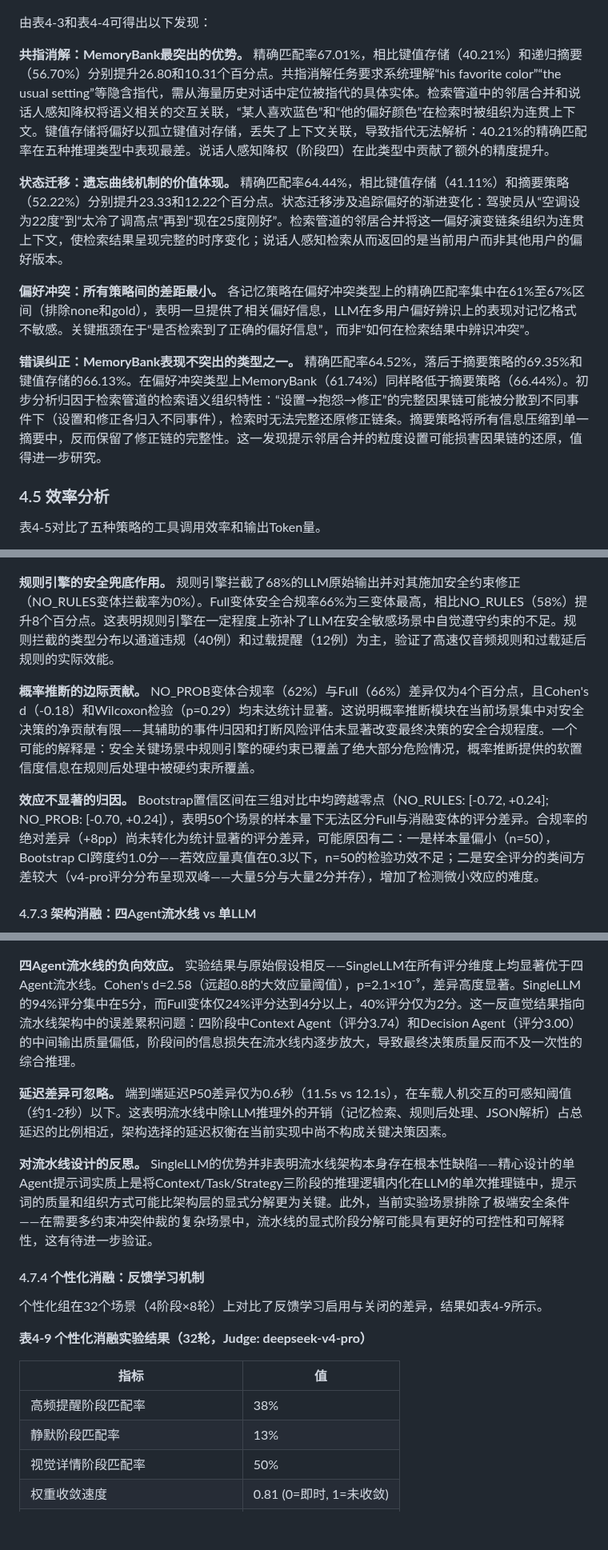
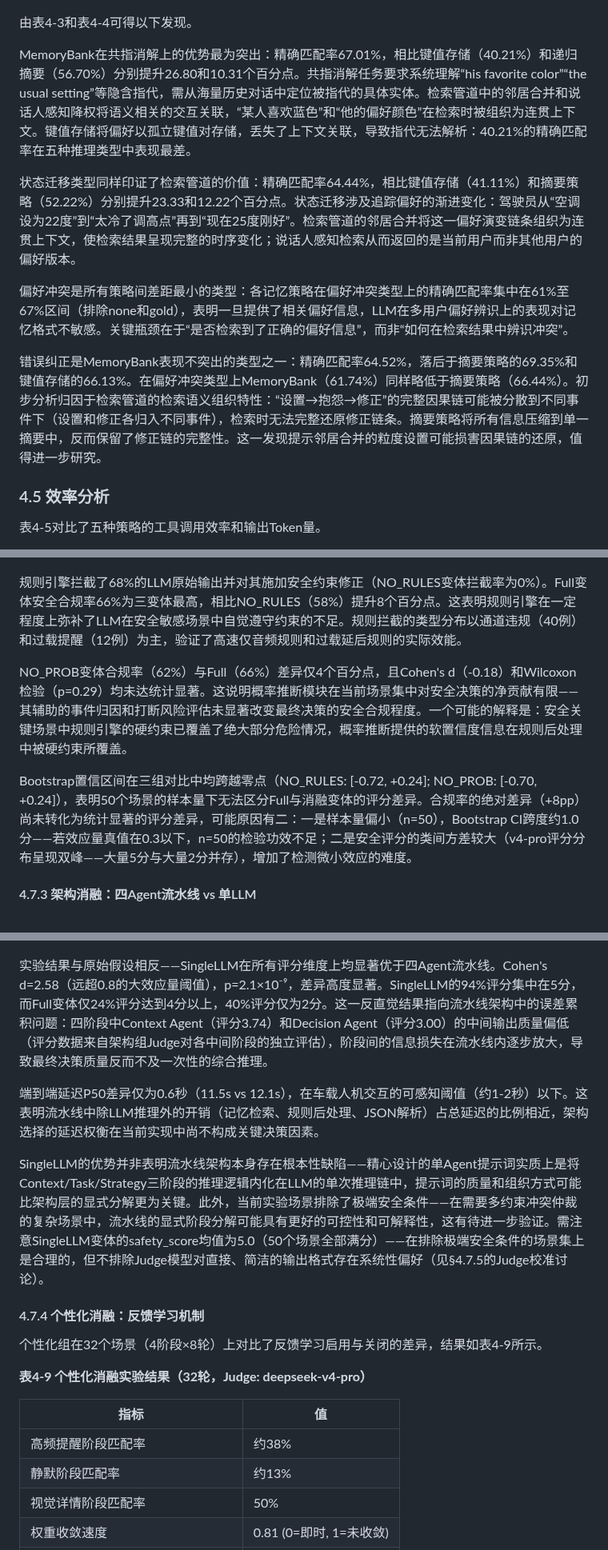
Before and after one commit to MiyakoMeow/DrivePal, a Markdown page: archive/初稿-20260511.md, 3 parts joined by grey strips. Shown at 80% size. GitHub-like rendering; blank space fills up the shorter version.

```diff
--- a/archive/初稿-20260511.md
+++ b/archive/初稿-20260511.md
@@ -566,15 +570,15 @@ Execution Agent将策略决策转化为执行操作：（1）调用车辆仿真
 
 ![图4-3 各推理类型值级F1对比（越高越好）](figs/fig4-3_value_f1_by_type.png)
 
-由表4-3和表4-4可得出以下发现：
+由表4-3和表4-4可得以下发现。
 
-**共指消解：MemoryBank最突出的优势。** 精确匹配率67.01%，相比键值存储（40.21%）和递归摘要（56.70%）分别提升26.80和10.31个百分点。共指消解任务要求系统理解“his favorite color”“the usual setting”等隐含指代，需从海量历史对话中定位被指代的具体实体。检索管道中的邻居合并和说话人感知降权将语义相关的交互关联，“某人喜欢蓝色”和“他的偏好颜色”在检索时被组织为连贯上下文。键值存储将偏好以孤立键值对存储，丢失了上下文关联，导致指代无法解析：40.21%的精确匹配率在五种推理类型中表现最差。说话人感知降权（阶段四）在此类型中贡献了额外的精度提升。
+MemoryBank在共指消解上的优势最为突出：精确匹配率67.01%，相比键值存储（40.21%）和递归摘要（56.70%）分别提升26.80和10.31个百分点。共指消解任务要求系统理解“his favorite color”“the usual setting”等隐含指代，需从海量历史对话中定位被指代的具体实体。检索管道中的邻居合并和说话人感知降权将语义相关的交互关联，“某人喜欢蓝色”和“他的偏好颜色”在检索时被组织为连贯上下文。键值存储将偏好以孤立键值对存储，丢失了上下文关联，导致指代无法解析：40.21%的精确匹配率在五种推理类型中表现最差。
 
-**状态迁移：遗忘曲线机制的价值体现。** 精确匹配率64.44%，相比键值存储（41.11%）和摘要策略（52.22%）分别提升23.33和12.22个百分点。状态迁移涉及追踪偏好的渐进变化：驾驶员从“空调设为22度”到“太冷了调高点”再到“现在25度刚好”。检索管道的邻居合并将这一偏好演变链条组织为连贯上下文，使检索结果呈现完整的时序变化；说话人感知检索从而返回的是当前用户而非其他用户的偏好版本。
+状态迁移类型同样印证了检索管道的价值：精确匹配率64.44%，相比键值存储（41.11%）和摘要策略（52.22%）分别提升23.33和12.22个百分点。状态迁移涉及追踪偏好的渐进变化：驾驶员从“空调设为22度”到“太冷了调高点”再到“现在25度刚好”。检索管道的邻居合并将这一偏好演变链条组织为连贯上下文，使检索结果呈现完整的时序变化；说话人感知检索从而返回的是当前用户而非其他用户的偏好版本。
 
-**偏好冲突：所有策略间的差距最小。** 各记忆策略在偏好冲突类型上的精确匹配率集中在61%至67%区间（排除none和gold），表明一旦提供了相关偏好信息，LLM在多用户偏好辨识上的表现对记忆格式不敏感。关键瓶颈在于“是否检索到了正确的偏好信息”，而非“如何在检索结果中辨识冲突”。
+偏好冲突是所有策略间差距最小的类型：各记忆策略在偏好冲突类型上的精确匹配率集中在61%至67%区间（排除none和gold），表明一旦提供了相关偏好信息，LLM在多用户偏好辨识上的表现对记忆格式不敏感。关键瓶颈在于“是否检索到了正确的偏好信息”，而非“如何在检索结果中辨识冲突”。
 
-**错误纠正：MemoryBank表现不突出的类型之一。** 精确匹配率64.52%，落后于摘要策略的69.35%和键值存储的66.13%。在偏好冲突类型上MemoryBank（61.74%）同样略低于摘要策略（66.44%）。初步分析归因于检索管道的检索语义组织特性：“设置→抱怨→修正”的完整因果链可能被分散到不同事件下（设置和修正各归入不同事件），检索时无法完整还原修正链条。摘要策略将所有信息压缩到单一摘要中，反而保留了修正链的完整性。这一发现提示邻居合并的粒度设置可能损害因果链的还原，值得进一步研究。
+错误纠正是MemoryBank表现不突出的类型之一：精确匹配率64.52%，落后于摘要策略的69.35%和键值存储的66.13%。在偏好冲突类型上MemoryBank（61.74%）同样略低于摘要策略（66.44%）。初步分析归因于检索管道的检索语义组织特性：“设置→抱怨→修正”的完整因果链可能被分散到不同事件下（设置和修正各归入不同事件），检索时无法完整还原修正链条。摘要策略将所有信息压缩到单一摘要中，反而保留了修正链的完整性。这一发现提示邻居合并的粒度设置可能损害因果链的还原，值得进一步研究。
 
 ### 4.5 效率分析
 
@@ -656,11 +660,11 @@ VehicleMemBench基准实验（§4.1-§4.6）验证了完整系统在记忆策略
 
 ![图4-5 安全性消融——合规率与评分分布](figs/fig4-5_ablation_safety.png)
 
-**规则引擎的安全兜底作用。** 规则引擎拦截了68%的LLM原始输出并对其施加安全约束修正（NO_RULES变体拦截率为0%）。Full变体安全合规率66%为三变体最高，相比NO_RULES（58%）提升8个百分点。这表明规则引擎在一定程度上弥补了LLM在安全敏感场景中自觉遵守约束的不足。规则拦截的类型分布以通道违规（40例）和过载提醒（12例）为主，验证了高速仅音频规则和过载延后规则的实际效能。
+规则引擎拦截了68%的LLM原始输出并对其施加安全约束修正（NO_RULES变体拦截率为0%）。Full变体安全合规率66%为三变体最高，相比NO_RULES（58%）提升8个百分点。这表明规则引擎在一定程度上弥补了LLM在安全敏感场景中自觉遵守约束的不足。规则拦截的类型分布以通道违规（40例）和过载提醒（12例）为主，验证了高速仅音频规则和过载延后规则的实际效能。
 
-**概率推断的边际贡献。** NO_PROB变体合规率（62%）与Full（66%）差异仅为4个百分点，且Cohen's d（-0.18）和Wilcoxon检验（p=0.29）均未达统计显著。这说明概率推断模块在当前场景集中对安全决策的净贡献有限——其辅助的事件归因和打断风险评估未显著改变最终决策的安全合规程度。一个可能的解释是：安全关键场景中规则引擎的硬约束已覆盖了绝大部分危险情况，概率推断提供的软置信度信息在规则后处理中被硬约束所覆盖。
+NO_PROB变体合规率（62%）与Full（66%）差异仅4个百分点，且Cohen's d（-0.18）和Wilcoxon检验（p=0.29）均未达统计显著。这说明概率推断模块在当前场景集中对安全决策的净贡献有限——其辅助的事件归因和打断风险评估未显著改变最终决策的安全合规程度。一个可能的解释是：安全关键场景中规则引擎的硬约束已覆盖了绝大部分危险情况，概率推断提供的软置信度信息在规则后处理中被硬约束所覆盖。
 
-**效应不显著的归因。** Bootstrap置信区间在三组对比中均跨越零点（NO_RULES: [-0.72, +0.24]; NO_PROB: [-0.70, +0.24]），表明50个场景的样本量下无法区分Full与消融变体的评分差异。合规率的绝对差异（+8pp）尚未转化为统计显著的评分差异，可能原因有二：一是样本量偏小（n=50），Bootstrap CI跨度约1.0分——若效应量真值在0.3以下，n=50的检验功效不足；二是安全评分的类间方差较大（v4-pro评分分布呈现双峰——大量5分与大量2分并存），增加了检测微小效应的难度。
+Bootstrap置信区间在三组对比中均跨越零点（NO_RULES: [-0.72, +0.24]; NO_PROB: [-0.70, +0.24]），表明50个场景的样本量下无法区分Full与消融变体的评分差异。合规率的绝对差异（+8pp）尚未转化为统计显著的评分差异，可能原因有二：一是样本量偏小（n=50），Bootstrap CI跨度约1.0分——若效应量真值在0.3以下，n=50的检验功效不足；二是安全评分的类间方差较大（v4-pro评分分布呈现双峰——大量5分与大量2分并存），增加了检测微小效应的难度。
 
 #### 4.7.3 架构消融：四Agent流水线 vs 单LLM
 
@@ -679,11 +683,11 @@ VehicleMemBench基准实验（§4.1-§4.6）验证了完整系统在记忆策略
 
 ![图4-6 架构消融——决策质量与延迟对比](figs/fig4-6_ablation_architecture.png)
 
-**四Agent流水线的负向效应。** 实验结果与原始假设相反——SingleLLM在所有评分维度上均显著优于四Agent流水线。Cohen's d=2.58（远超0.8的大效应量阈值），p=2.1×10⁻⁹，差异高度显著。SingleLLM的94%评分集中在5分，而Full变体仅24%评分达到4分以上，40%评分仅为2分。这一反直觉结果指向流水线架构中的误差累积问题：四阶段中Context Agent（评分3.74）和Decision Agent（评分3.00）的中间输出质量偏低，阶段间的信息损失在流水线内逐步放大，导致最终决策质量反而不及一次性的综合推理。
+实验结果与原始假设相反——SingleLLM在所有评分维度上均显著优于四Agent流水线。Cohen's d=2.58（远超0.8的大效应量阈值），p=2.1×10⁻⁹，差异高度显著。SingleLLM的94%评分集中在5分，而Full变体仅24%评分达到4分以上，40%评分仅为2分。这一反直觉结果指向流水线架构中的误差累积问题：四阶段中Context Agent（评分3.74）和Decision Agent（评分3.00）的中间输出质量偏低（评分数据来自架构组Judge对各中间阶段的独立评估），阶段间的信息损失在流水线内逐步放大，导致最终决策质量反而不及一次性的综合推理。
 
-**延迟差异可忽略。** 端到端延迟P50差异仅为0.6秒（11.5s vs 12.1s），在车载人机交互的可感知阈值（约1-2秒）以下。这表明流水线中除LLM推理外的开销（记忆检索、规则后处理、JSON解析）占总延迟的比例相近，架构选择的延迟权衡在当前实现中尚不构成关键决策因素。
+端到端延迟P50差异仅为0.6秒（11.5s vs 12.1s），在车载人机交互的可感知阈值（约1-2秒）以下。这表明流水线中除LLM推理外的开销（记忆检索、规则后处理、JSON解析）占总延迟的比例相近，架构选择的延迟权衡在当前实现中尚不构成关键决策因素。
 
-**对流水线设计的反思。** SingleLLM的优势并非表明流水线架构本身存在根本性缺陷——精心设计的单Agent提示词实质上是将Context/Task/Strategy三阶段的推理逻辑内化在LLM的单次推理链中，提示词的质量和组织方式可能比架构层的显式分解更为关键。此外，当前实验场景排除了极端安全条件——在需要多约束冲突仲裁的复杂场景中，流水线的显式阶段分解可能具有更好的可控性和可解释性，这有待进一步验证。
+SingleLLM的优势并非表明流水线架构本身存在根本性缺陷——精心设计的单Agent提示词实质上是将Context/Task/Strategy三阶段的推理逻辑内化在LLM的单次推理链中，提示词的质量和组织方式可能比架构层的显式分解更为关键。此外，当前实验场景排除了极端安全条件——在需要多约束冲突仲裁的复杂场景中，流水线的显式阶段分解可能具有更好的可控性和可解释性，这有待进一步验证。需注意SingleLLM变体的safety_score均值为5.0（50个场景全部满分）——在排除极端安全条件的场景集上是合理的，但不排除Judge模型对直接、简洁的输出格式存在系统性偏好（见§4.7.5的Judge校准讨论）。
 
 #### 4.7.4 个性化消融：反馈学习机制
 
@@ -693,8 +697,8 @@ VehicleMemBench基准实验（§4.1-§4.6）验证了完整系统在记忆策略
 
 | 指标 | 值 |
 |------|-----|
-| 高频提醒阶段匹配率 | 38% |
-| 静默阶段匹配率 | 13% |
+| 高频提醒阶段匹配率 | 约38% |
+| 静默阶段匹配率 | 约13% |
 | 视觉详情阶段匹配率 | 50% |
 | 权重收敛速度 | 0.81 (0=即时, 1=未收敛) |
 | 收敛稳定性 σ | 0.016 |
```
Also changed, not shown: other parts of archive/初稿-20260511.md (+23 -21 lines).
